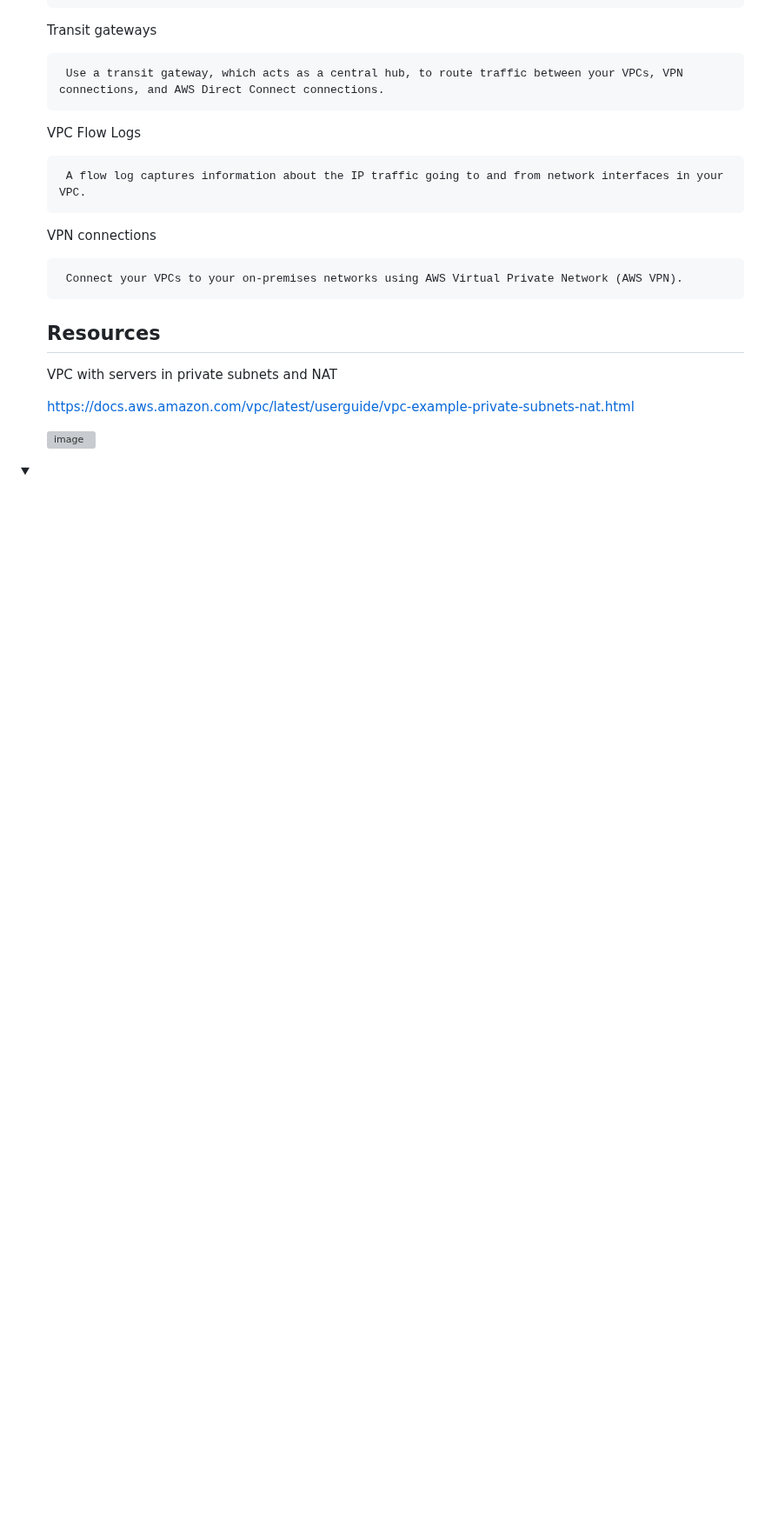
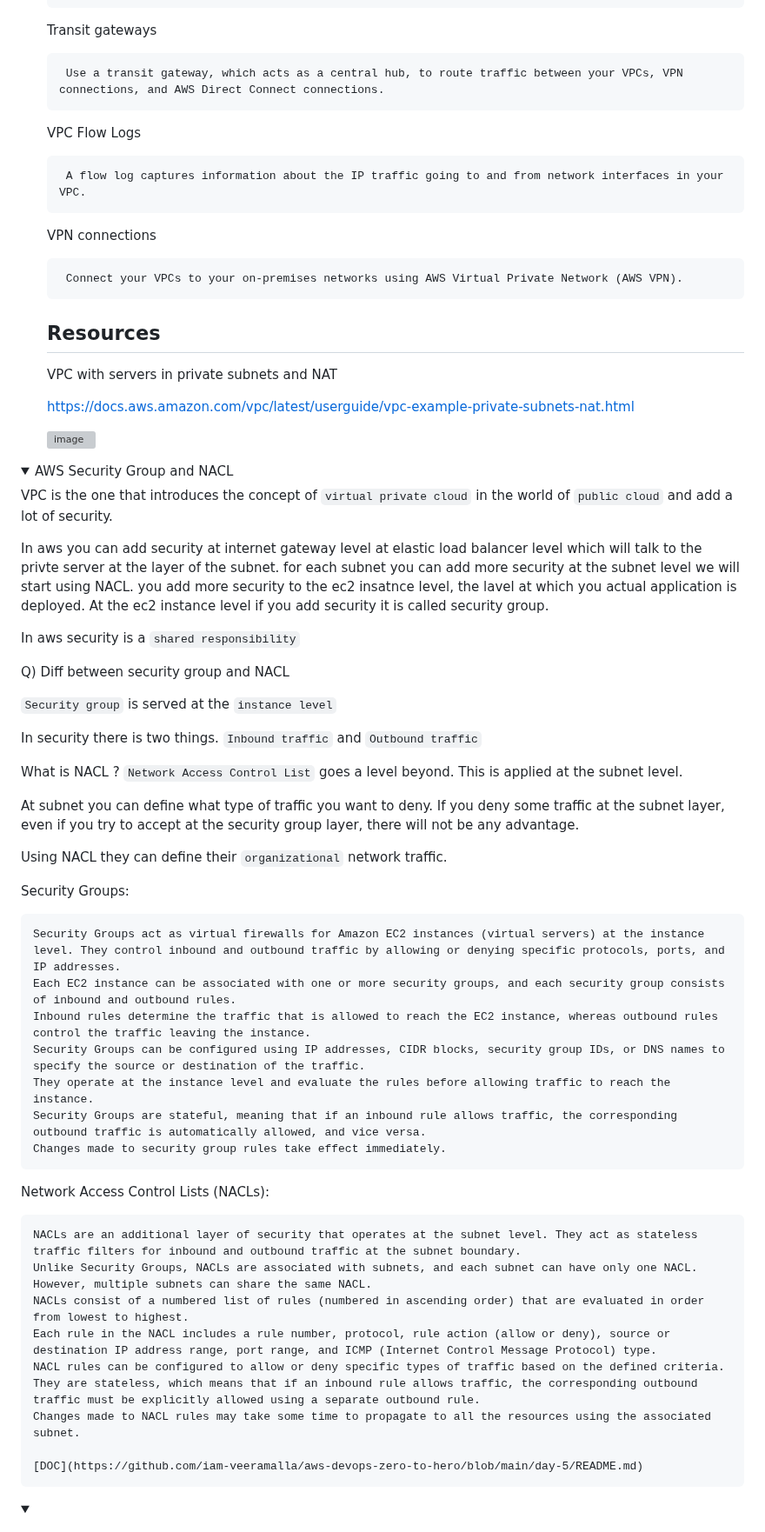
Before and after one commit to scorcism/DevOps, a Markdown page: docs/AWS/README.md, the part around one of its changes. Shown at 87% size. Drawn GitHub-style; folded sections open; blank space fills up the shorter version; grey boxes are pictures that could not be loaded.

Commit message:
AWS Security Group and NACL

```diff
--- a/docs/AWS/README.md
+++ b/docs/AWS/README.md
@@ -387,3 +387,50 @@
 
 
 <details>
+<summary>AWS Security Group and NACL </summary>
+
+VPC is the one that introduces the concept of `virtual private cloud` in the world of `public cloud` and add a lot of security.
+
+In aws you can add security at internet gateway level at elastic load balancer level which will talk to the privte server at the layer of the subnet. for each subnet you can add more security at the subnet level we will start using NACL. you add more security to the ec2 insatnce level, the lavel at which you actual application is deployed. At the ec2 instance level if you add security it is called security group.
+
+In aws security is a `shared responsibility`
+
+Q) Diff between security group and NACL
+
+`Security group` is served at the `instance level`
+
+In security there is two things. `Inbound traffic` and `Outbound traffic`
+
+What is NACL ?
+`Network Access Control List` goes a level beyond. This is applied at the subnet level.
+
+At subnet you can define what type of traffic you want to deny. If you deny  some traffic at the subnet layer, even if you try to accept at the security group layer, there will not be any advantage.
+
+Using NACL they can define their `organizational` network traffic.
+
+Security Groups:
+
+    Security Groups act as virtual firewalls for Amazon EC2 instances (virtual servers) at the instance level. They control inbound and outbound traffic by allowing or denying specific protocols, ports, and IP addresses.
+    Each EC2 instance can be associated with one or more security groups, and each security group consists of inbound and outbound rules.
+    Inbound rules determine the traffic that is allowed to reach the EC2 instance, whereas outbound rules control the traffic leaving the instance.
+    Security Groups can be configured using IP addresses, CIDR blocks, security group IDs, or DNS names to specify the source or destination of the traffic.
+    They operate at the instance level and evaluate the rules before allowing traffic to reach the instance.
+    Security Groups are stateful, meaning that if an inbound rule allows traffic, the corresponding outbound traffic is automatically allowed, and vice versa.
+    Changes made to security group rules take effect immediately.
+
+Network Access Control Lists (NACLs):
+
+    NACLs are an additional layer of security that operates at the subnet level. They act as stateless traffic filters for inbound and outbound traffic at the subnet boundary.
+    Unlike Security Groups, NACLs are associated with subnets, and each subnet can have only one NACL. However, multiple subnets can share the same NACL.
+    NACLs consist of a numbered list of rules (numbered in ascending order) that are evaluated in order from lowest to highest.
+    Each rule in the NACL includes a rule number, protocol, rule action (allow or deny), source or destination IP address range, port range, and ICMP (Internet Control Message Protocol) type.
+    NACL rules can be configured to allow or deny specific types of traffic based on the defined criteria.
+    They are stateless, which means that if an inbound rule allows traffic, the corresponding outbound traffic must be explicitly allowed using a separate outbound rule.
+    Changes made to NACL rules may take some time to propagate to all the resources using the associated subnet.
+
+    [DOC](https://github.com/iam-veeramalla/aws-devops-zero-to-hero/blob/main/day-5/README.md)
+
+
+</details>
+
+
```
Also changed, not shown: other parts of docs/AWS/README.md (+1 -0 lines).
